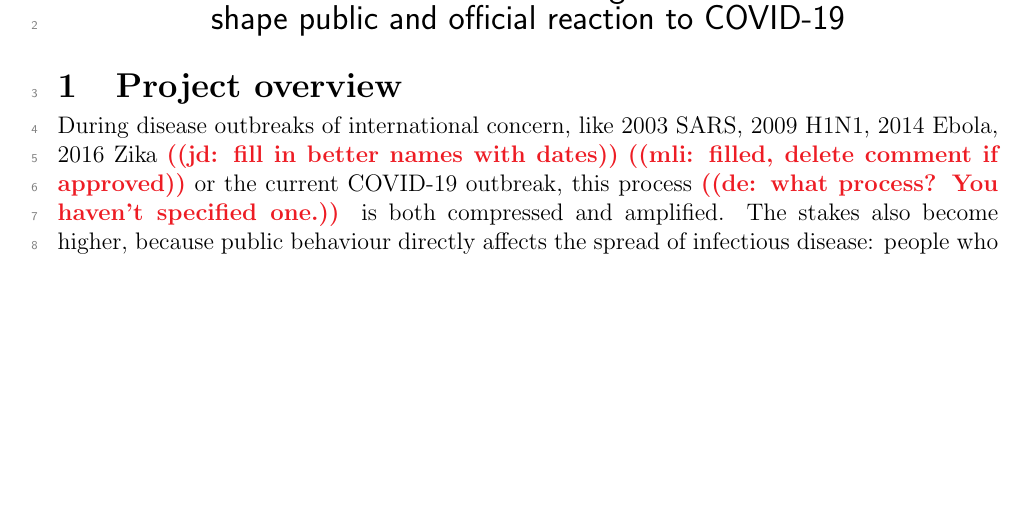
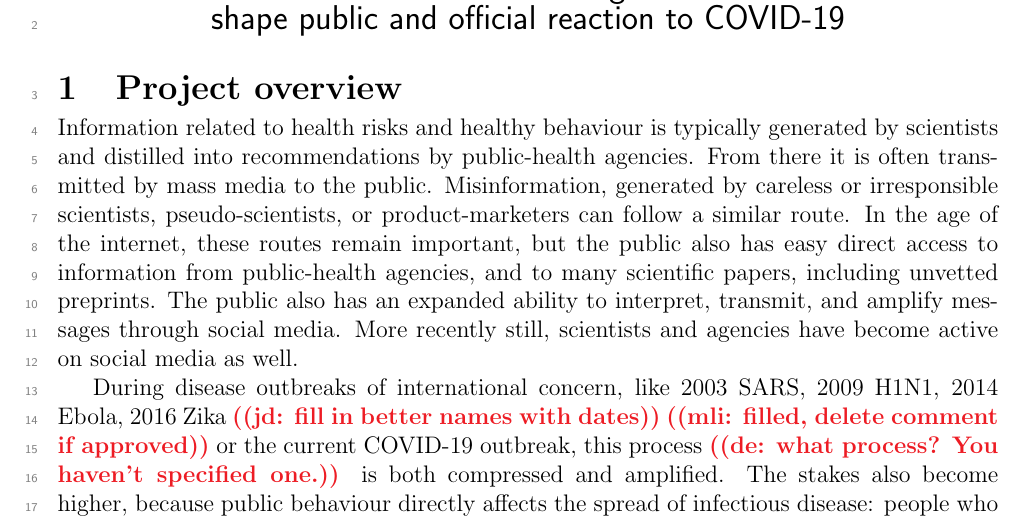
Before and after one commit to cfshi/coronavirus, a LaTeX document (cihr_proposal.tex, which reads content.tex): part of page 1 of 8, cut so that both start at the same text, the shorter picture padded with empty space. Compiled offline with pdfLaTeX.

Commit message:
Rescue opening ¶!

```diff
--- a/content.tex
+++ b/content.tex
@@ -2,6 +2,8 @@
 %% Called from cihr_proposal.tex
 
 \head{Project overview}
+
+Information related to health risks and healthy behaviour is typically generated by scientists and distilled into recommendations by public-health agencies. From there it is often transmitted by mass media to the public. Misinformation, generated by careless or irresponsible scientists, pseudo-scientists, or product-marketers can follow a similar route. In the age of the internet, these routes remain important, but the public also has easy direct access to information from public-health agencies, and to many scientific papers, including unvetted preprints. The public also has an expanded ability to interpret, transmit, and amplify messages through social media. More recently still, scientists and agencies have become active on social media as well.
 
 During disease outbreaks of international concern, like 2003 SARS, 2009 H1N1, 2014 Ebola, 2016 Zika \jd{fill in better names with dates} \mli{filled, delete comment if approved} or the current COVID-19 outbreak, this process \de{what process? You haven't specified one.} is both compressed and amplified. The stakes also become higher, because public behaviour directly affects the spread of infectious disease: people who avoid large gatherings may slow disease spread, while people who flee infected areas may accelerate it, for example. Excessive fear of disease spread can have severe economic effects, and may also lead to bias and discrimination against groups seen as linked to the disease, or merely seen as others.
 \de{What does ``seen as others'' mean?}
```
Also changed, not shown: Makefile.
